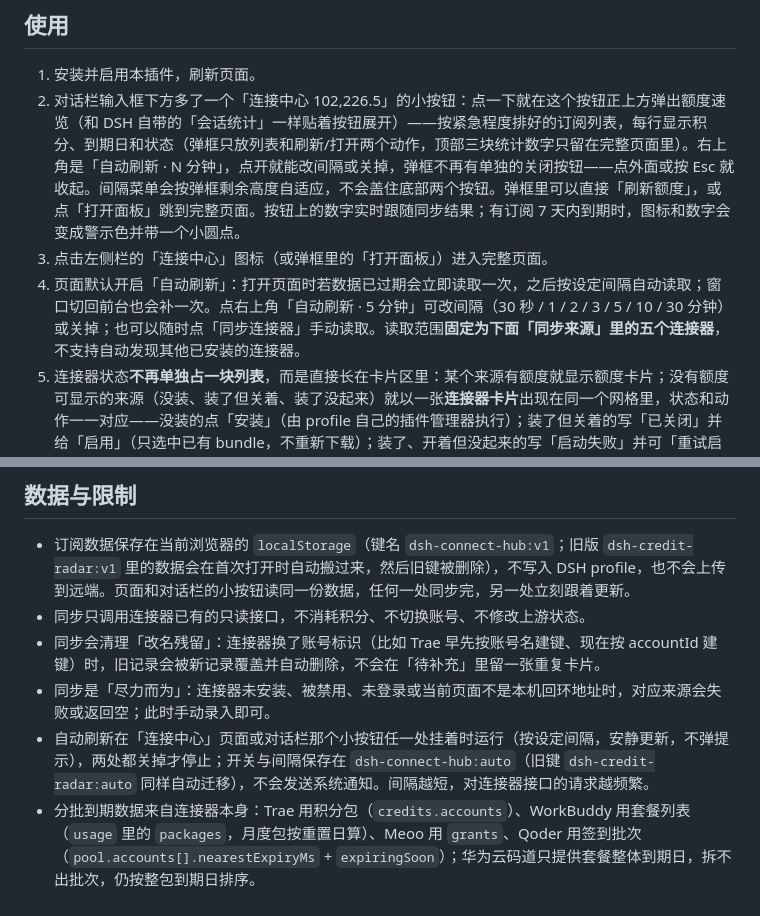
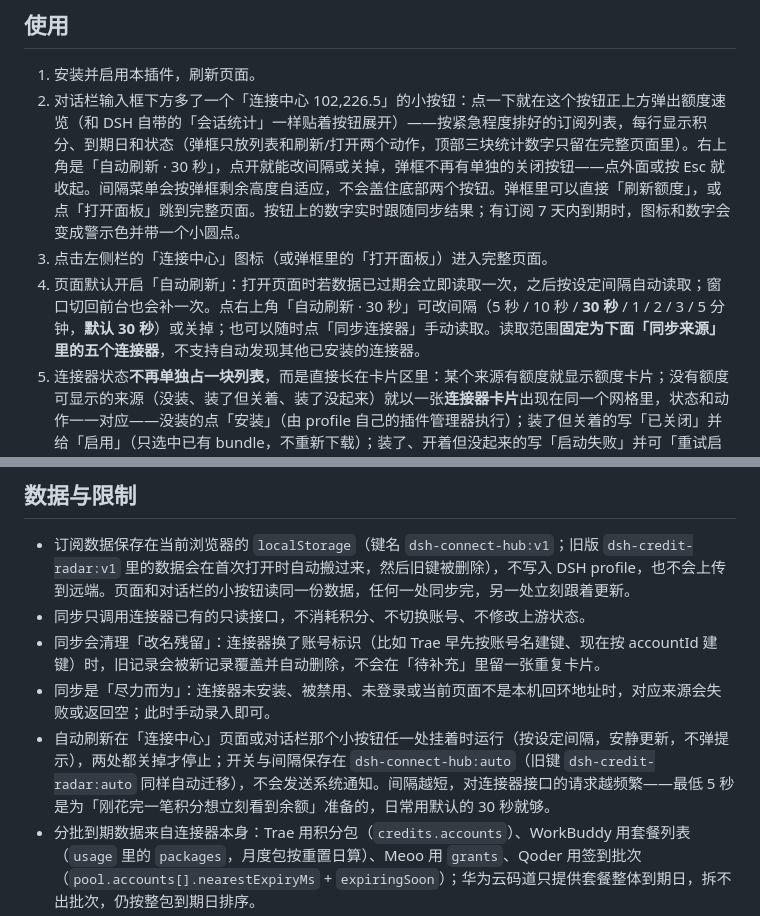
Before and after one commit to KaenFelix/dsh-connect-hub, a Markdown page: README.md, 2 parts joined by grey strips. Drawn GitHub-style.

```diff
--- a/README.md
+++ b/README.md
@@ -18,9 +33,9 @@
 ## 使用
 
 1. 安装并启用本插件，刷新页面。
-2. 对话栏输入框下方多了一个「连接中心 102,226.5」的小按钮：点一下就在这个按钮正上方弹出额度速览（和 DSH 自带的「会话统计」一样贴着按钮展开）——按紧急程度排好的订阅列表，每行显示积分、到期日和状态（弹框只放列表和刷新/打开两个动作，顶部三块统计数字只留在完整页面里）。右上角是「自动刷新 · N 分钟」，点开就能改间隔或关掉，弹框不再有单独的关闭按钮——点外面或按 Esc 就收起。间隔菜单会按弹框剩余高度自适应，不会盖住底部两个按钮。弹框里可以直接「刷新额度」，或点「打开面板」跳到完整页面。按钮上的数字实时跟随同步结果；有订阅 7 天内到期时，图标和数字会变成警示色并带一个小圆点。
+2. 对话栏输入框下方多了一个「连接中心 102,226.5」的小按钮：点一下就在这个按钮正上方弹出额度速览（和 DSH 自带的「会话统计」一样贴着按钮展开）——按紧急程度排好的订阅列表，每行显示积分、到期日和状态（弹框只放列表和刷新/打开两个动作，顶部三块统计数字只留在完整页面里）。右上角是「自动刷新 · 30 秒」，点开就能改间隔或关掉，弹框不再有单独的关闭按钮——点外面或按 Esc 就收起。间隔菜单会按弹框剩余高度自适应，不会盖住底部两个按钮。弹框里可以直接「刷新额度」，或点「打开面板」跳到完整页面。按钮上的数字实时跟随同步结果；有订阅 7 天内到期时，图标和数字会变成警示色并带一个小圆点。
 3. 点击左侧栏的「连接中心」图标（或弹框里的「打开面板」）进入完整页面。
-4. 页面默认开启「自动刷新」：打开页面时若数据已过期会立即读取一次，之后按设定间隔自动读取；窗口切回前台也会补一次。点右上角「自动刷新 · 5 分钟」可改间隔（30 秒 / 1 / 2 / 3 / 5 / 10 / 30 分钟）或关掉；也可以随时点「同步连接器」手动读取。读取范围**固定为下面「同步来源」里的五个连接器**，不支持自动发现其他已安装的连接器。
+4. 页面默认开启「自动刷新」：打开页面时若数据已过期会立即读取一次，之后按设定间隔自动读取；窗口切回前台也会补一次。点右上角「自动刷新 · 30 秒」可改间隔（5 秒 / 10 秒 / **30 秒** / 1 / 2 / 3 / 5 分钟，**默认 30 秒**）或关掉；也可以随时点「同步连接器」手动读取。读取范围**固定为下面「同步来源」里的五个连接器**，不支持自动发现其他已安装的连接器。
 5. 连接器状态**不再单独占一块列表**，而是直接长在卡片区里：某个来源有额度就显示额度卡片；没有额度可显示的来源（没装、装了但关着、装了没起来）就以一张**连接器卡片**出现在同一个网格里，状态和动作一一对应——没装的点「安装」（由 profile 自己的插件管理器执行）；装了但关着的写「已关闭」并给「启用」（只选中已有 bundle，不重新下载）；装了、开着但没起来的写「启动失败」并可「重试启动」。已经接入的来源，其**第一张**卡片底部带「禁用」，可以直接关掉该连接器（记录保留，重新启用即恢复）。不会有任何一种状态被伪装成「未安装」。卡片左上角是**各平台自己的品牌图标**（Trae / WorkBuddy / Meoo 秒悟 / 华为云码道 / Qoder，图片随包分发在 `lib/assets/brand/`，不热链），不是首字母占位；不认识的来源才回落成首字母。
 6. 面板是只读的：没有手工录入，也没有编辑。数据只来自上面五个连接器；早先手动录入的记录仍会显示，但标注「旧手动记录（只读）」，不再能修改。
 7. 页面根据到期日自动排序：越早到期排越前；已过期排在可用额度之后；缺积分或缺到期日的条目归入「待补充」。
@@ -62,7 +77,7 @@
 - 同步只调用连接器已有的只读接口，不消耗积分、不切换账号、不修改上游状态。
 - 同步会清理「改名残留」：连接器换了账号标识（比如 Trae 早先按账号名建键、现在按 accountId 建键）时，旧记录会被新记录覆盖并自动删除，不会在「待补充」里留一张重复卡片。
 - 同步是「尽力而为」：连接器未安装、被禁用、未登录或当前页面不是本机回环地址时，对应来源会失败或返回空；此时手动录入即可。
-- 自动刷新在「连接中心」页面或对话栏那个小按钮任一处挂着时运行（按设定间隔，安静更新，不弹提示），两处都关掉才停止；开关与间隔保存在 `dsh-connect-hub:auto`（旧键 `dsh-credit-radar:auto` 同样自动迁移），不会发送系统通知。间隔越短，对连接器接口的请求越频繁。
+- 自动刷新在「连接中心」页面或对话栏那个小按钮任一处挂着时运行（按设定间隔，安静更新，不弹提示），两处都关掉才停止；开关与间隔保存在 `dsh-connect-hub:auto`（旧键 `dsh-credit-radar:auto` 同样自动迁移），不会发送系统通知。间隔越短，对连接器接口的请求越频繁——最低 5 秒是为「刚花完一笔积分想立刻看到余额」准备的，日常用默认的 30 秒就够。
 - 分批到期数据来自连接器本身：Trae 用积分包（`credits.accounts`）、WorkBuddy 用套餐列表（`usage` 里的 `packages`，月度包按重置日算）、Meoo 用 `grants`、Qoder 用签到批次（`pool.accounts[].nearestExpiryMs` + `expiringSoon`）；华为云码道只提供套餐整体到期日，拆不出批次，仍按整包到期日排序。
 - 优先级只看到期日，不按积分单价或模型倍率计算；同一天到期时，剩余积分少的排前面，避免浪费。
 - 卡片不可编辑是刻意的：同步会整体覆盖积分、到期日和套餐字段，编辑同步条目下一次同步就会丢失，所以干脆不提供入口。
```
Also changed, not shown: other parts of README.md (+15 -0 lines), docs/screenshot-connector-states.jpg (added), docs/screenshot-panel.jpg (added), 3 other files.
